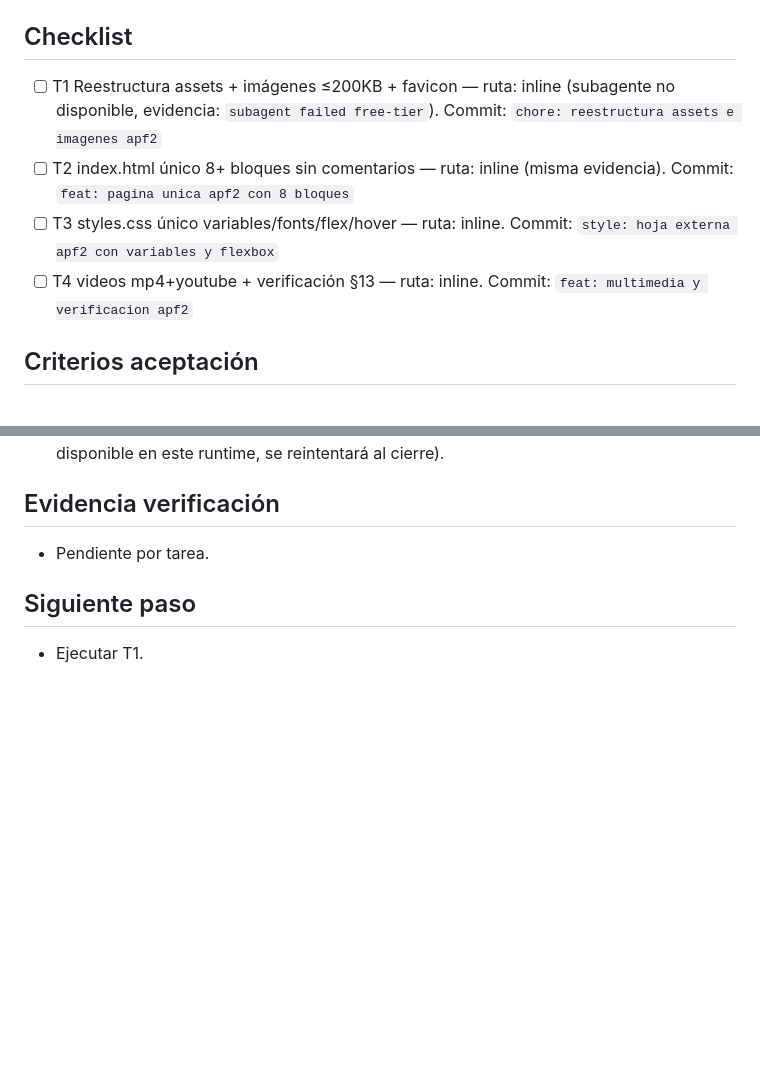
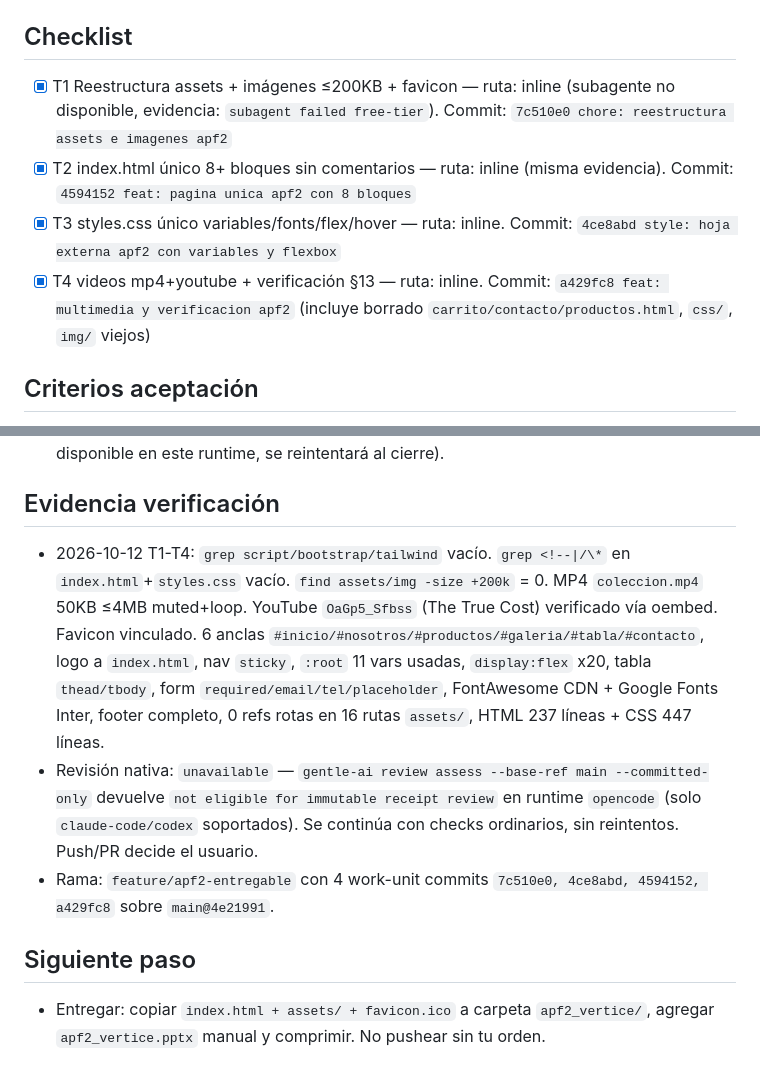
Before and after one commit to LuaGR/e-commerce, a Markdown page: odd/tasks/apf2-entregable.md, 2 parts joined by grey strips. Rendered like a GitHub page; blank space fills up the shorter version.

Commit message:
docs: evidencia verificacion apf2

```diff
--- a/odd/tasks/apf2-entregable.md
+++ b/odd/tasks/apf2-entregable.md
@@ -26,10 +26,10 @@ Usuario autorizó implementar en rama `feature/apf2-entregable`. Solo `index.htm
 - RDD: ON global, se evalúa `review assess --committed-only` por commit.
 
 ## Checklist
-- [ ] T1 Reestructura assets + imágenes ≤200KB + favicon — ruta: inline (subagente no disponible, evidencia: `subagent failed free-tier`). Commit: `chore: reestructura assets e imagenes apf2`
-- [ ] T2 index.html único 8+ bloques sin comentarios — ruta: inline (misma evidencia). Commit: `feat: pagina unica apf2 con 8 bloques`
-- [ ] T3 styles.css único variables/fonts/flex/hover — ruta: inline. Commit: `style: hoja externa apf2 con variables y flexbox`
-- [ ] T4 videos mp4+youtube + verificación §13 — ruta: inline. Commit: `feat: multimedia y verificacion apf2`
+- [x] T1 Reestructura assets + imágenes ≤200KB + favicon — ruta: inline (subagente no disponible, evidencia: `subagent failed free-tier`). Commit: `7c510e0 chore: reestructura assets e imagenes apf2`
+- [x] T2 index.html único 8+ bloques sin comentarios — ruta: inline (misma evidencia). Commit: `4594152 feat: pagina unica apf2 con 8 bloques`
+- [x] T3 styles.css único variables/fonts/flex/hover — ruta: inline. Commit: `4ce8abd style: hoja externa apf2 con variables y flexbox`
+- [x] T4 videos mp4+youtube + verificación §13 — ruta: inline. Commit: `a429fc8 feat: multimedia y verificacion apf2` (incluye borrado `carrito/contacto/productos.html`, `css/`, `img/` viejos)
 
 ## Criterios aceptación
 - Abre `index.html` desde carpeta final, CSS/imágenes/videos/favicon cargan, rutas relativas ok.
@@ -42,7 +42,9 @@ Usuario autorizó implementar en rama `feature/apf2-entregable`. Solo `index.htm
 - 2026-10-12: documento creado, 4 tareas. Mirror Engram pendiente (subagente/MCP no disponible en este runtime, se reintentará al cierre).
 
 ## Evidencia verificación
-- Pendiente por tarea.
+- 2026-10-12 T1-T4: `grep script/bootstrap/tailwind` vacío. `grep <!--|/\*` en `index.html`+`styles.css` vacío. `find assets/img -size +200k` = 0. MP4 `coleccion.mp4` 50KB ≤4MB muted+loop. YouTube `OaGp5_Sfbss` (The True Cost) verificado vía oembed. Favicon vinculado. 6 anclas `#inicio/#nosotros/#productos/#galeria/#tabla/#contacto`, logo a `index.html`, nav `sticky`, `:root` 11 vars usadas, `display:flex` x20, tabla `thead/tbody`, form `required/email/tel/placeholder`, FontAwesome CDN + Google Fonts Inter, footer completo, 0 refs rotas en 16 rutas `assets/`, HTML 237 líneas + CSS 447 líneas.
+- Revisión nativa: `unavailable` — `gentle-ai review assess --base-ref main --committed-only` devuelve `not eligible for immutable receipt review` en runtime `opencode` (solo `claude-code/codex` soportados). Se continúa con checks ordinarios, sin reintentos. Push/PR decide el usuario.
+- Rama: `feature/apf2-entregable` con 4 work-unit commits `7c510e0, 4ce8abd, 4594152, a429fc8` sobre `main@4e21991`.
 
 ## Siguiente paso
-- Ejecutar T1.
+- Entregar: copiar `index.html + assets/ + favicon.ico` a carpeta `apf2_vertice/`, agregar `apf2_vertice.pptx` manual y comprimir. No pushear sin tu orden.
```
